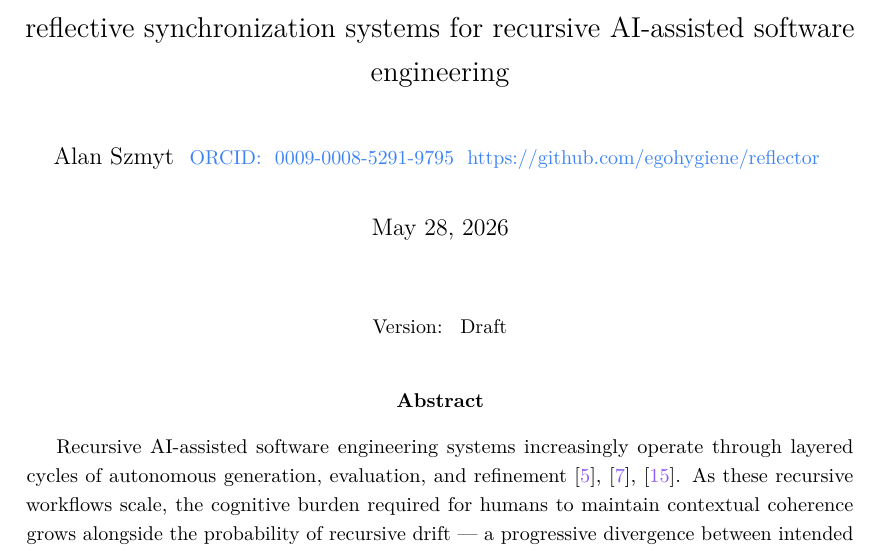
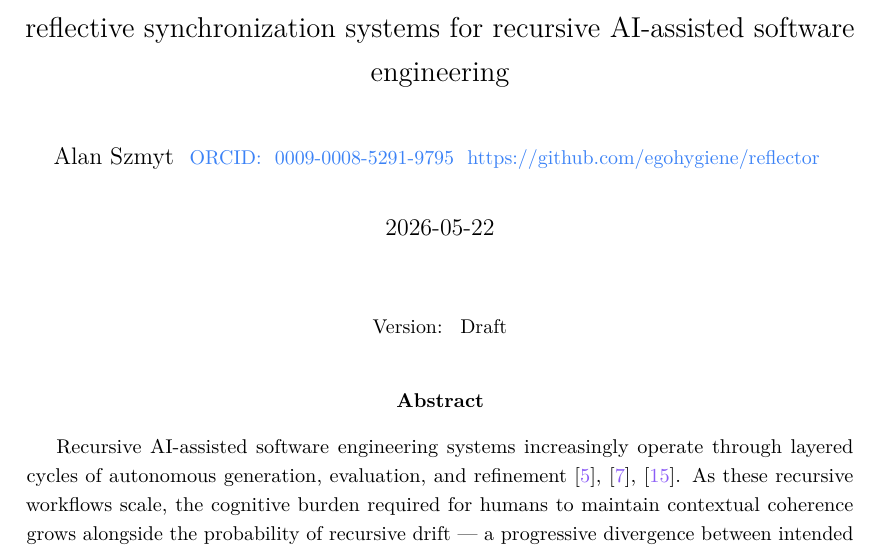
Before and after one commit to egohygiene/reflector, a LaTeX paper (paper/paper.tex, which reads paper/macros/metadata.tex): part of page 1 of 86, cut so that both start at the same text. Compiled offline with pdfLaTeX.

Commit message:
Replace dynamic paper date with fixed publication date

```diff
--- a/paper/macros/metadata.tex
+++ b/paper/macros/metadata.tex
@@ -21,7 +21,7 @@ Alan Szmyt
 }
 
 \newcommand{\paperdate}{
-\today
+2026-05-22
 }
 
 \newcommand{\paperstatus}{
```
